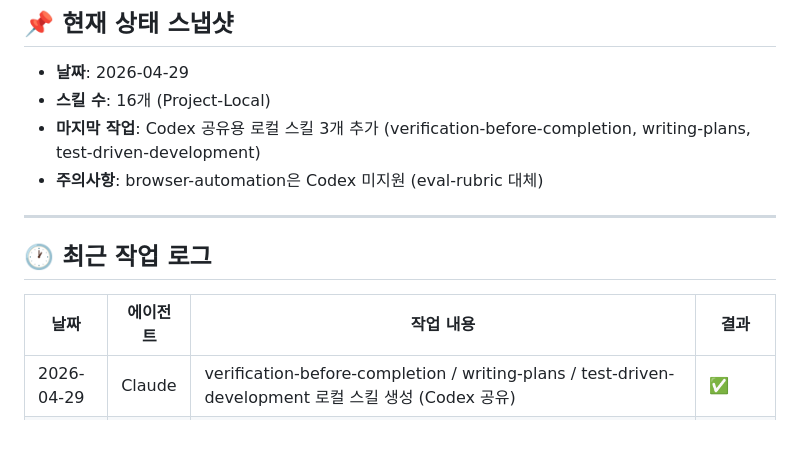
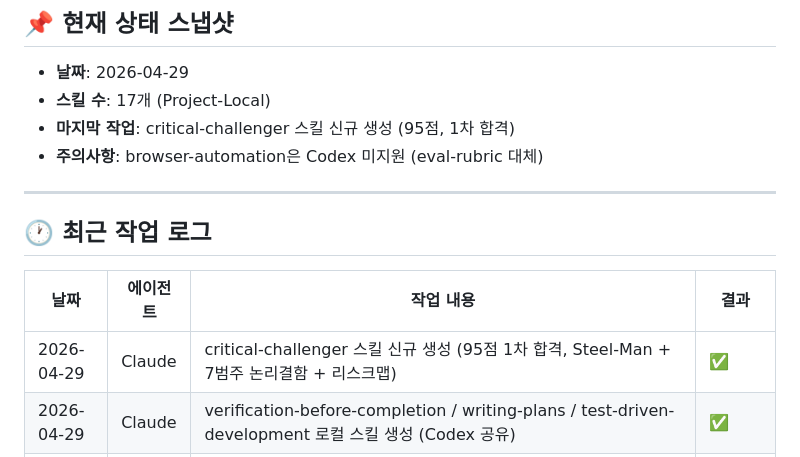
Before and after one commit to idontnowcode/proj_checkers, a Markdown page: PROJECT_LOG.md, the part around the change. Drawn GitHub-style; blank space fills up the shorter version.

```diff
--- a/PROJECT_LOG.md
+++ b/PROJECT_LOG.md
@@ -8,8 +8,8 @@ Claude/Codex 공용 진행 기록. **세션 시작 시 이 파일을 가장 먼
 <!-- 항상 최신 상태로 덮어쓴다. 1개만 유지. -->
 
 - **날짜**: 2026-04-29
-- **스킬 수**: 16개 (Project-Local)
-- **마지막 작업**: Codex 공유용 로컬 스킬 3개 추가 (verification-before-completion, writing-plans, test-driven-development)
+- **스킬 수**: 17개 (Project-Local)
+- **마지막 작업**: critical-challenger 스킬 신규 생성 (95점, 1차 합격)
 - **주의사항**: browser-automation은 Codex 미지원 (eval-rubric 대체)
 
 ---
@@ -19,6 +19,7 @@ Claude/Codex 공용 진행 기록. **세션 시작 시 이 파일을 가장 먼
 
 | 날짜 | 에이전트 | 작업 내용 | 결과 |
 |------|---------|-----------|------|
+| 2026-04-29 | Claude | critical-challenger 스킬 신규 생성 (95점 1차 합격, Steel-Man + 7범주 논리결함 + 리스크맵) | ✅ |
 | 2026-04-29 | Claude | verification-before-completion / writing-plans / test-driven-development 로컬 스킬 생성 (Codex 공유) | ✅ |
 | 2026-04-29 | Claude | dispatching-parallel-agents / systematic-debugging / code-review 스킬 생성 | ✅ |
 | 2026-04-29 | Claude | AGENTS.md 전면 개편 (Codex 워크플로우 + 도구 매핑) | ✅ |
```
Also changed, not shown: .claude/skills/critical-challenger.md (added, +202 -0 lines), AGENTS.md (+2 -1 lines).
